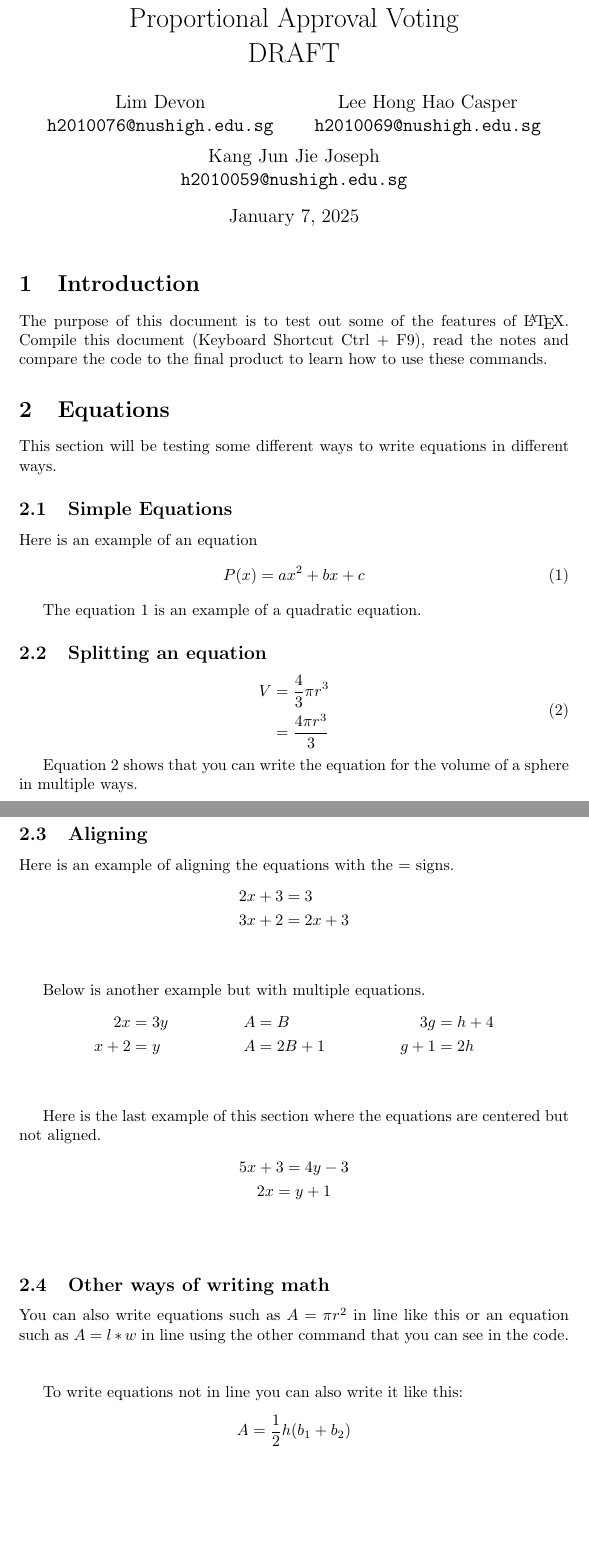
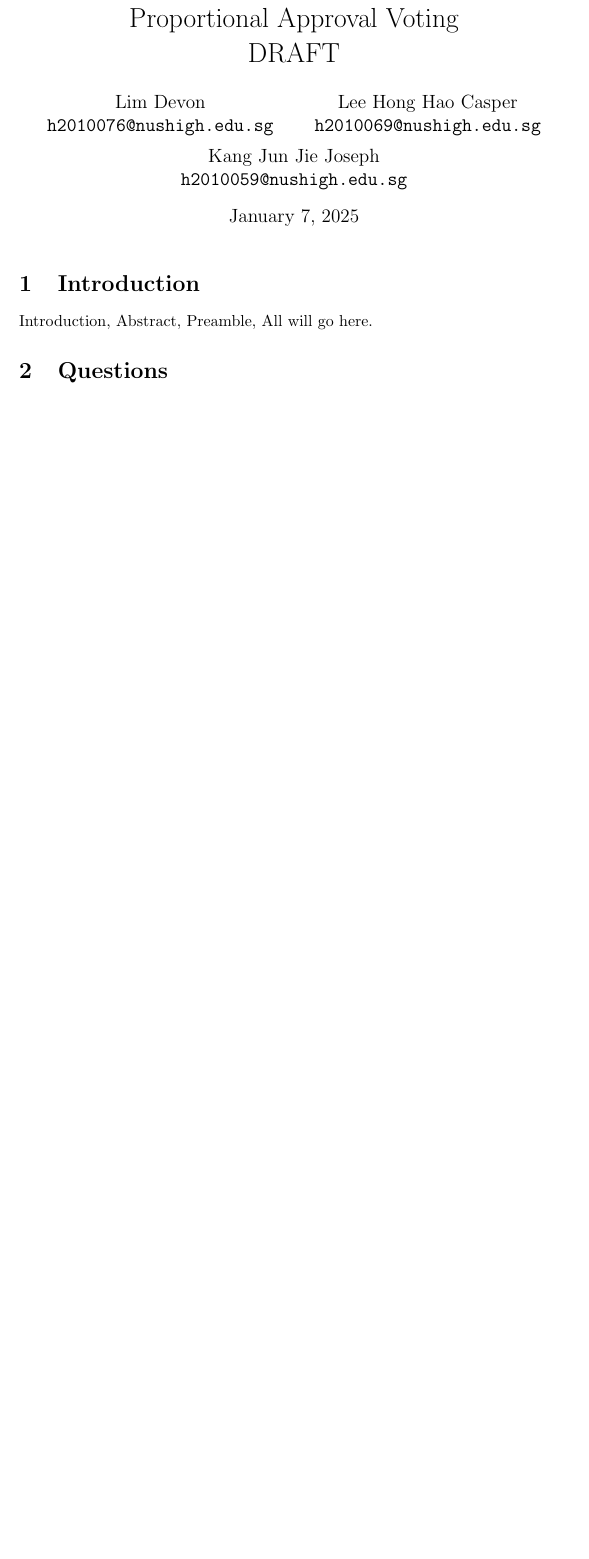
Before and after one commit to OrangeRectanglePerson/nush-research-project, a LaTeX document (ARP.tex): two parts of pages 1 and 2 of 11 before the commit and part of page 1 of 10 after it, the two joined at a grey line, cut so that both start at the same text, the shorter picture padded with empty space. Compiled offline with pdfLaTeX.

Commit message:
Changes from papeeria

```diff
--- a/ARP.tex
+++ b/ARP.tex
@@ -23,58 +23,7 @@
 \maketitle
 
 \section{Introduction}
-The purpose of this document is to test out some of the features of \LaTeX{}. Compile this document (Keyboard Shortcut Ctrl + F9), read the notes and compare the code to the final product to learn how to use these commands.
-
-\section{Equations}
-This section will be testing some different ways to write equations in different ways.
-
-\subsection{Simple Equations}
-Here is an example of an equation
-%using the command \begin{equation} always numbers the equation, label just allows you to reference later%
-\begin{equation} \label{luna}
-P(x)=ax^2+bx+c
-\end{equation}
-
-The equation \ref{luna} is an example of a quadratic equation.
-
-\subsection{Splitting an equation}
-
-%This is how you can add a comment without it showing in your final document.  The \\ starts a new line. The & symbol tells the program where you want your two equations to align. split allows you to label the group of equations%
-\begin{equation}\label{eq2}
-\begin{split}
-V&=\frac{4}{3}\pi r^3 \\
-&= \frac{4\pi r^3}{3}
-\end{split}
-\end{equation}
-
-Equation \ref{eq2} shows that you can write the equation for the volume of a sphere in multiple ways.
-
-\subsection{Aligning}
-
-Here is an example of aligning the equations with the = signs.
-\begin{align*}
-2x+3&=3\\
-3x+2&=2x+3
-\end{align*}\\
-
-Below is another example but with multiple equations.
-\begin{align*}
-2x&=3y  &   A&=B    &   3g&=h+4 \\
-x+2&=y  &   A&=2B+1 &   g+1&=2h
-\end{align*}\\
-
-Here is the last example of this section where the equations are centered but not aligned.
-\begin{gather*}
-5x+3=4y-3 \\
-2x=y+1
-\end{gather*}\\
-
-
-\subsection{Other ways of writing math}
-%There are some more basic commands to write math as well such as \( \), \[ \], $ $, or \begin{math} \end{math}
-You can also write equations such as \(A=\pi r^2\) in line like this or an equation such as $A=l*w$ in line using the other command that you can see in the code.\\\\
-
-To write equations not in line you can also write it like this: \[A=\frac{1}{2}h(b_1+b_2)\]\\\\\\
+Introduction, Abstract, Preamble, All will go here.
 
 \section{Questions}
 
```
Also changed, not shown: ARP.tex (18 more changed lines).
